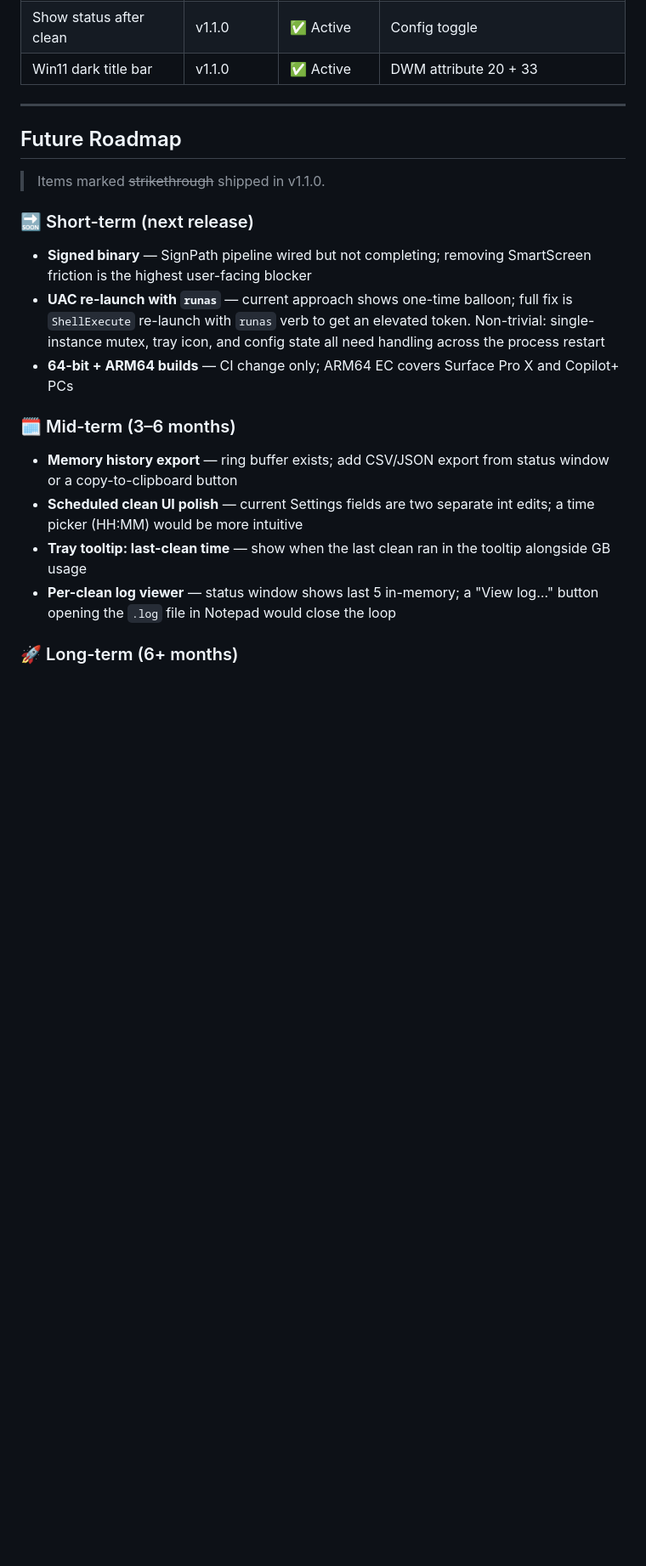
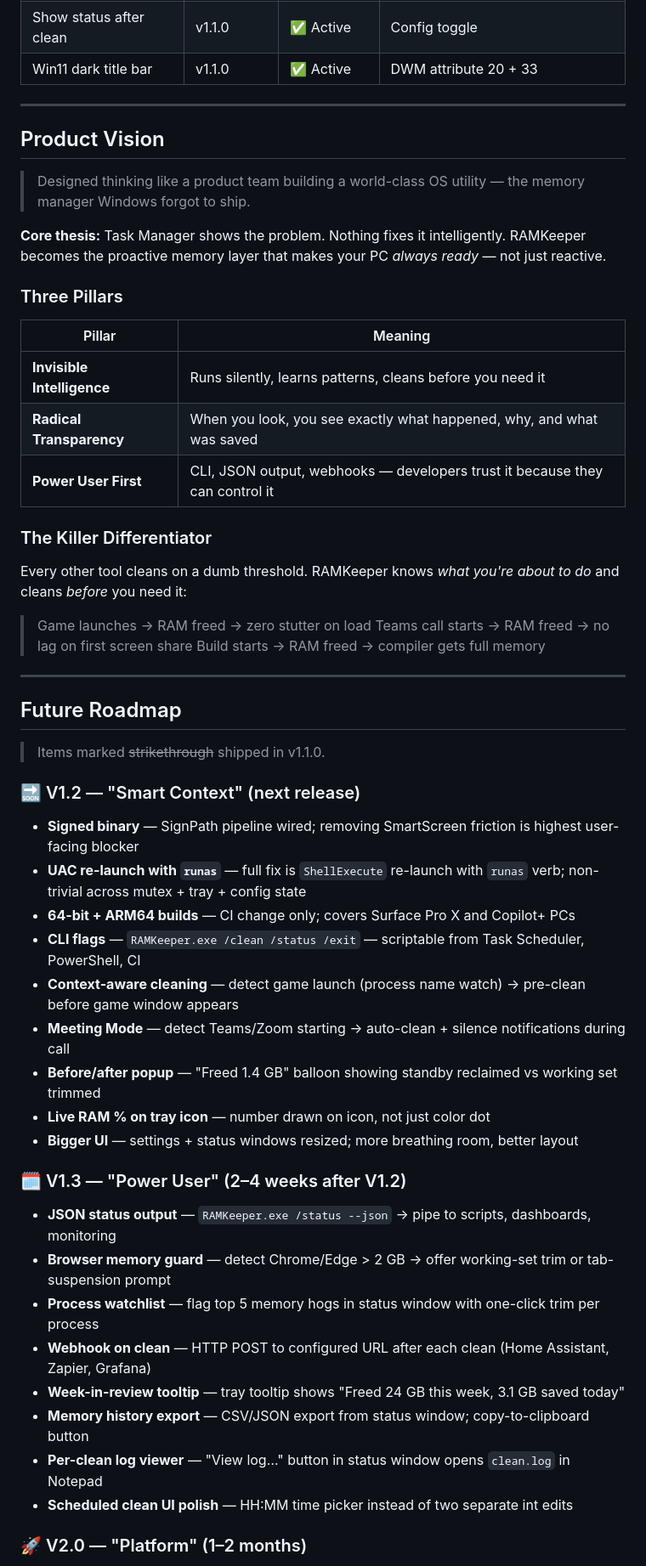
Before and after one commit to ashishpatel26/RAMKeeper, a Markdown page: FEATURES.md, the part around one of its changes. Shown at 85% size. Rendered like a GitHub page; blank space fills up the shorter version.

Commit message:
docs: add product vision and expanded roadmap to FEATURES.md
V1.2 Smart Context, V1.3 Power User, V2.0 Platform roadmap.
Three pillars: Invisible Intelligence, Radical Transparency, Power User First.

Co-Authored-By: Claude Sonnet 4.6 <noreply@anthropic.com>

```diff
--- a/FEATURES.md
+++ b/FEATURES.md
@@ -194,22 +194,56 @@ include/          — matching header for each module
 
 ---
 
+## Product Vision
+
+> Designed thinking like a product team building a world-class OS utility — the memory manager Windows forgot to ship.
+
+**Core thesis:** Task Manager shows the problem. Nothing fixes it intelligently. RAMKeeper becomes the proactive memory layer that makes your PC *always ready* — not just reactive.
+
+### Three Pillars
+
+| Pillar | Meaning |
+|--------|---------|
+| **Invisible Intelligence** | Runs silently, learns patterns, cleans before you need it |
+| **Radical Transparency** | When you look, you see exactly what happened, why, and what was saved |
+| **Power User First** | CLI, JSON output, webhooks — developers trust it because they can control it |
+
+### The Killer Differentiator
+
+Every other tool cleans on a dumb threshold. RAMKeeper knows *what you're about to do* and cleans *before* you need it:
+
+> Game launches → RAM freed → zero stutter on load
+> Teams call starts → RAM freed → no lag on first screen share
+> Build starts → RAM freed → compiler gets full memory
+
+---
+
 ## Future Roadmap
 
 > Items marked ~~strikethrough~~ shipped in v1.1.0.
 
-### 🔜 Short-term (next release)
+### 🔜 V1.2 — "Smart Context" (next release)
 
-- **Signed binary** — SignPath pipeline wired but not completing; removing SmartScreen friction is the highest user-facing blocker
-- **UAC re-launch with `runas`** — current approach shows one-time balloon; full fix is `ShellExecute` re-launch with `runas` verb to get an elevated token. Non-trivial: single-instance mutex, tray icon, and config state all need handling across the process restart
-- **64-bit + ARM64 builds** — CI change only; ARM64 EC covers Surface Pro X and Copilot+ PCs
+- **Signed binary** — SignPath pipeline wired; removing SmartScreen friction is highest user-facing blocker
+- **UAC re-launch with `runas`** — full fix is `ShellExecute` re-launch with `runas` verb; non-trivial across mutex + tray + config state
+- **64-bit + ARM64 builds** — CI change only; covers Surface Pro X and Copilot+ PCs
+- **CLI flags** — `RAMKeeper.exe /clean /status /exit` — scriptable from Task Scheduler, PowerShell, CI
+- **Context-aware cleaning** — detect game launch (process name watch) → pre-clean before game window appears
+- **Meeting Mode** — detect Teams/Zoom starting → auto-clean + silence notifications during call
+- **Before/after popup** — "Freed 1.4 GB" balloon showing standby reclaimed vs working set trimmed
+- **Live RAM % on tray icon** — number drawn on icon, not just color dot
+- **Bigger UI** — settings + status windows resized; more breathing room, better layout
 
-### 🗓️ Mid-term (3–6 months)
+### 🗓️ V1.3 — "Power User" (2–4 weeks after V1.2)
 
-- **Memory history export** — ring buffer exists; add CSV/JSON export from status window or a copy-to-clipboard button
-- **Scheduled clean UI polish** — current Settings fields are two separate int edits; a time picker (HH:MM) would be more intuitive
-- **Tray tooltip: last-clean time** — show when the last clean ran in the tooltip alongside GB usage
-- **Per-clean log viewer** — status window shows last 5 in-memory; a "View log…" button opening the `.log` file in Notepad would close the loop
+- **JSON status output** — `RAMKeeper.exe /status --json` → pipe to scripts, dashboards, monitoring
+- **Browser memory guard** — detect Chrome/Edge > 2 GB → offer working-set trim or tab-suspension prompt
+- **Process watchlist** — flag top 5 memory hogs in status window with one-click trim per process
+- **Webhook on clean** — HTTP POST to configured URL after each clean (Home Assistant, Zapier, Grafana)
+- **Week-in-review tooltip** — tray tooltip shows "Freed 24 GB this week, 3.1 GB saved today"
+- **Memory history export** — CSV/JSON export from status window; copy-to-clipboard button
+- **Per-clean log viewer** — "View log…" button in status window opens `clean.log` in Notepad
+- **Scheduled clean UI polish** — HH:MM time picker instead of two separate int edits
 
-### 🚀 Long-term (6+ months)
+### 🚀 V2.0 — "Platform" (1–2 months)
 
```
Also changed, not shown: other parts of FEATURES.md (+9 -4 lines).
